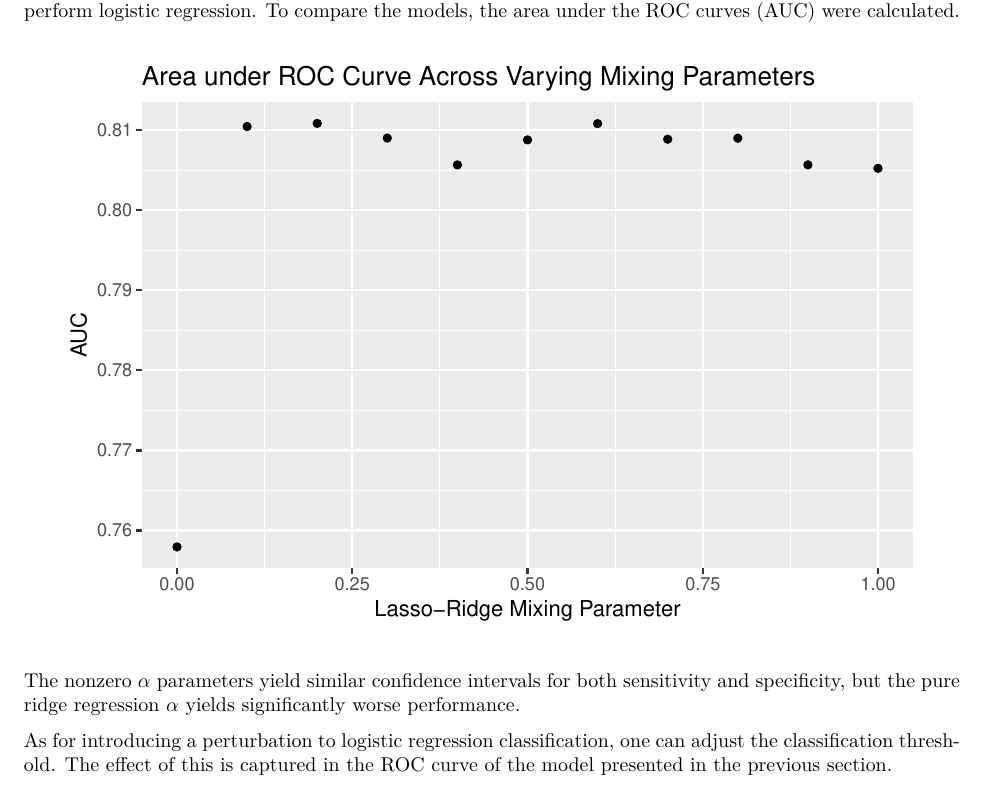
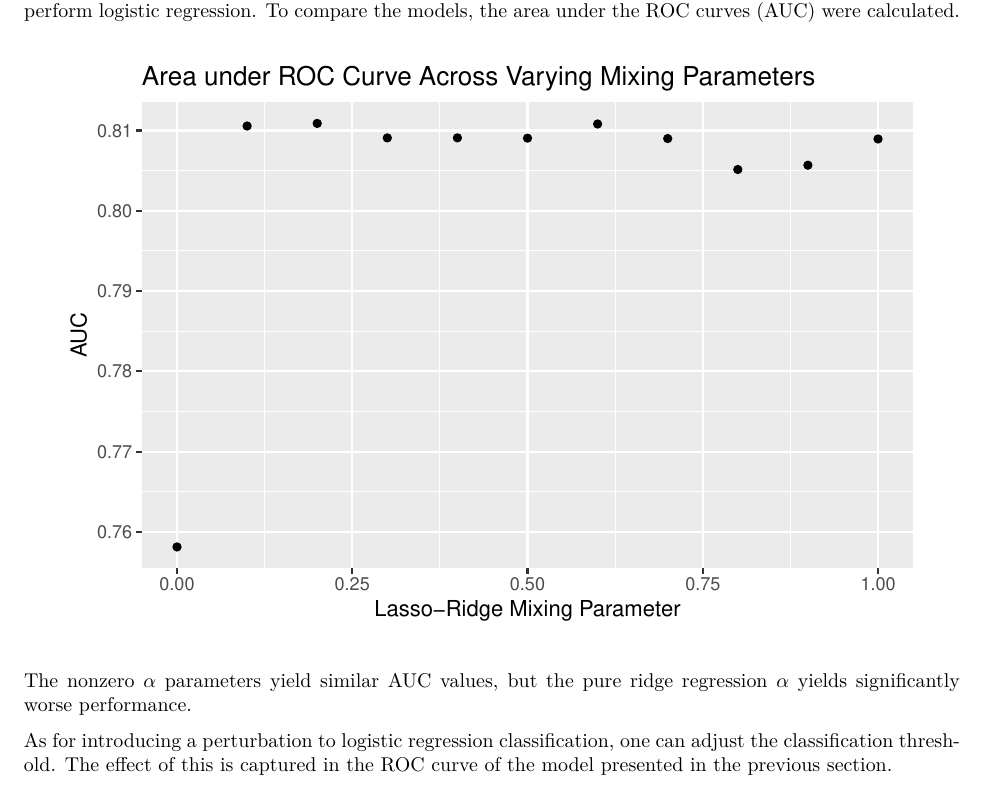
Before and after one commit to kaitsmith22/stat215-final-project, an R Markdown document (intro_data_stability_jc.Rmd): part of page 3 of 5, cut so that both start at the same text. The pictures show the output file intro_data_stability_jc.pdf that the author committed with the source.

Commit message:
update EDA-race plot and model perturbation paragraph

````diff
--- a/intro_data_stability_jc.Rmd
+++ b/intro_data_stability_jc.Rmd
@@ -260,9 +260,8 @@ ylab('AUC') + ggtitle('Area under ROC Curve Across Varying Mixing Parameters')
 # ylab('Specificity Estimate') + ggtitle('Specificity Estimates Across Varying Mixing Parameters')
 
 ```
-The nonzero $\alpha$ parameters yield similar confidence intervals for both
-sensitivity and specificity, but the pure ridge regression $\alpha$ yields
-significantly worse performance.
+The nonzero $\alpha$ parameters yield similar AUC values, but the pure ridge
+regression $\alpha$ yields significantly worse performance.
 
 As for introducing a perturbation to logistic regression classification, one can
 adjust the classification threshold. The effect of this is captured in the ROC
````
Also changed, not shown: intro_data_stability_jc.pdf, intro_data_stability_jc.Rmd (2 more changed lines).
